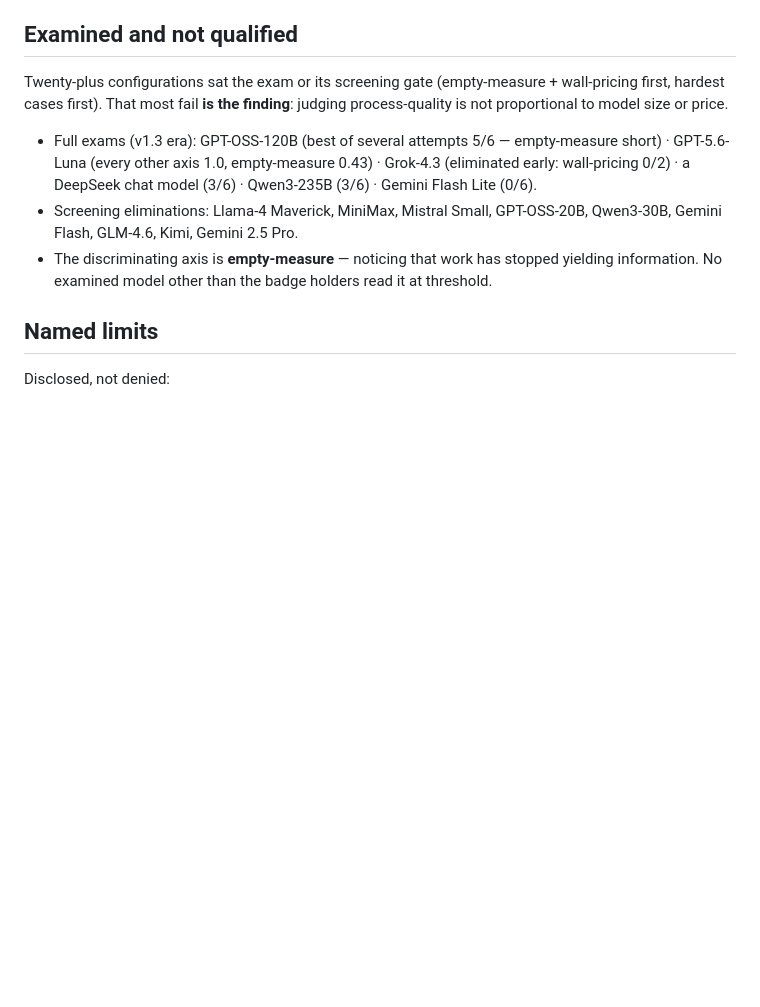
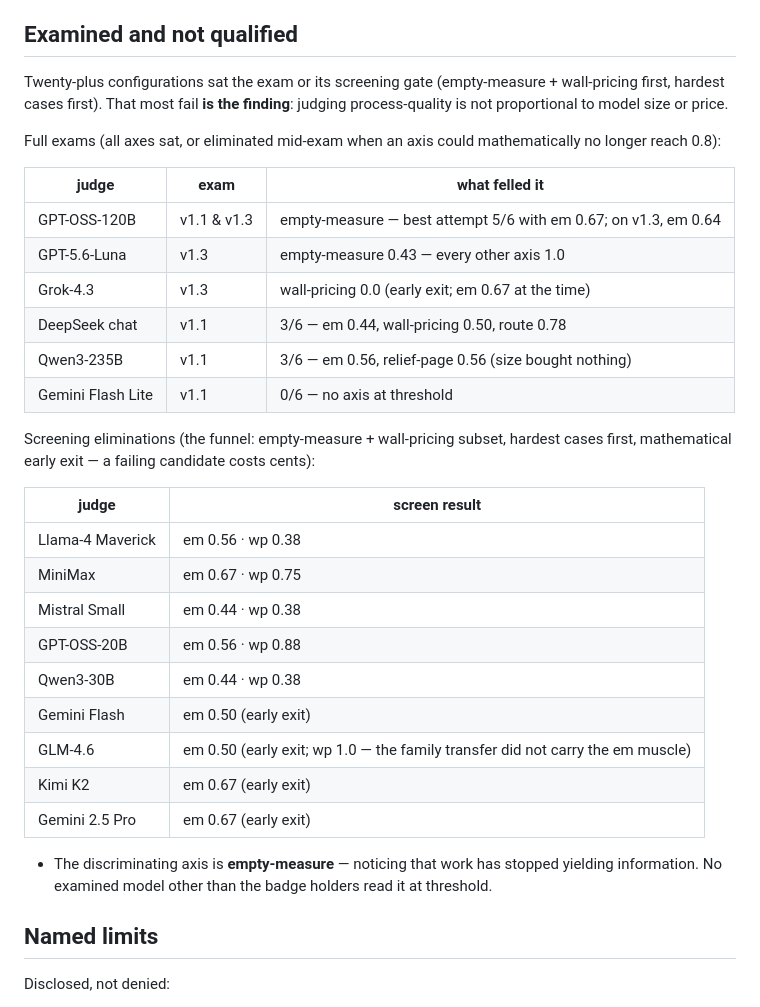
Before and after one commit to codechu/journeyman, a Markdown page: docs/judges.md, the part around the change. GitHub-like rendering; blank space fills up the shorter version.

Commit message:
judges.md: examined-and-failed as tables (per-judge exam version + felling axis, from exam registry records)

```diff
--- a/docs/judges.md
+++ b/docs/judges.md
@@ -71,13 +71,33 @@ Twenty-plus configurations sat the exam or its screening gate
 fail **is the finding**: judging process-quality is not proportional to
 model size or price.
 
-- Full exams (v1.3 era): GPT-OSS-120B (best of several attempts 5/6 —
-  empty-measure short) · GPT-5.6-Luna (every other axis 1.0,
-  empty-measure 0.43) · Grok-4.3 (eliminated early: wall-pricing 0/2) ·
-  a DeepSeek chat model (3/6) · Qwen3-235B (3/6) ·
-  Gemini Flash Lite (0/6).
-- Screening eliminations: Llama-4 Maverick, MiniMax, Mistral Small,
-  GPT-OSS-20B, Qwen3-30B, Gemini Flash, GLM-4.6, Kimi, Gemini 2.5 Pro.
+Full exams (all axes sat, or eliminated mid-exam when an axis could
+mathematically no longer reach 0.8):
+
+| judge | exam | what felled it |
+|---|---|---|
+| GPT-OSS-120B | v1.1 & v1.3 | empty-measure — best attempt 5/6 with em 0.67; on v1.3, em 0.64 |
+| GPT-5.6-Luna | v1.3 | empty-measure 0.43 — every other axis 1.0 |
+| Grok-4.3 | v1.3 | wall-pricing 0.0 (early exit; em 0.67 at the time) |
+| DeepSeek chat | v1.1 | 3/6 — em 0.44, wall-pricing 0.50, route 0.78 |
+| Qwen3-235B | v1.1 | 3/6 — em 0.56, relief-page 0.56 (size bought nothing) |
+| Gemini Flash Lite | v1.1 | 0/6 — no axis at threshold |
+
+Screening eliminations (the funnel: empty-measure + wall-pricing
+subset, hardest cases first, mathematical early exit — a failing
+candidate costs cents):
+
+| judge | screen result |
+|---|---|
+| Llama-4 Maverick | em 0.56 · wp 0.38 |
+| MiniMax | em 0.67 · wp 0.75 |
+| Mistral Small | em 0.44 · wp 0.38 |
+| GPT-OSS-20B | em 0.56 · wp 0.88 |
+| Qwen3-30B | em 0.44 · wp 0.38 |
+| Gemini Flash | em 0.50 (early exit) |
+| GLM-4.6 | em 0.50 (early exit; wp 1.0 — the family transfer did not carry the em muscle) |
+| Kimi K2 | em 0.67 (early exit) |
+| Gemini 2.5 Pro | em 0.67 (early exit) |
 - The discriminating axis is **empty-measure** — noticing that work has
   stopped yielding information. No examined model other than the badge
   holders read it at threshold.
```
